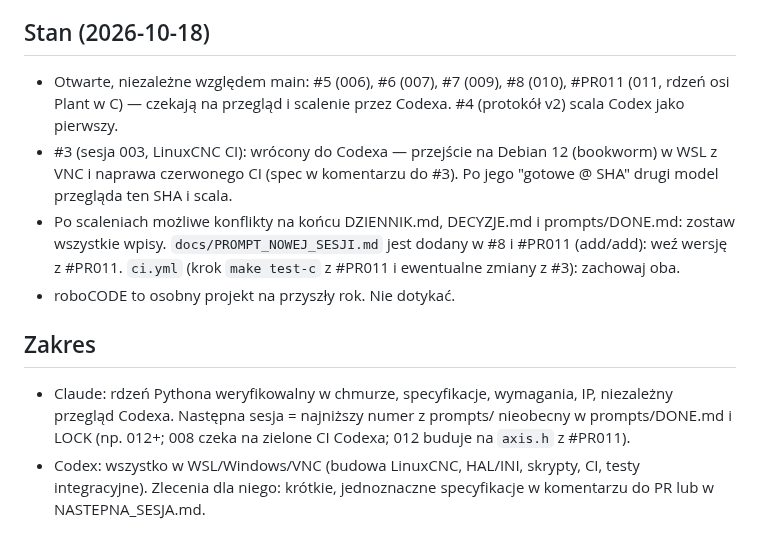
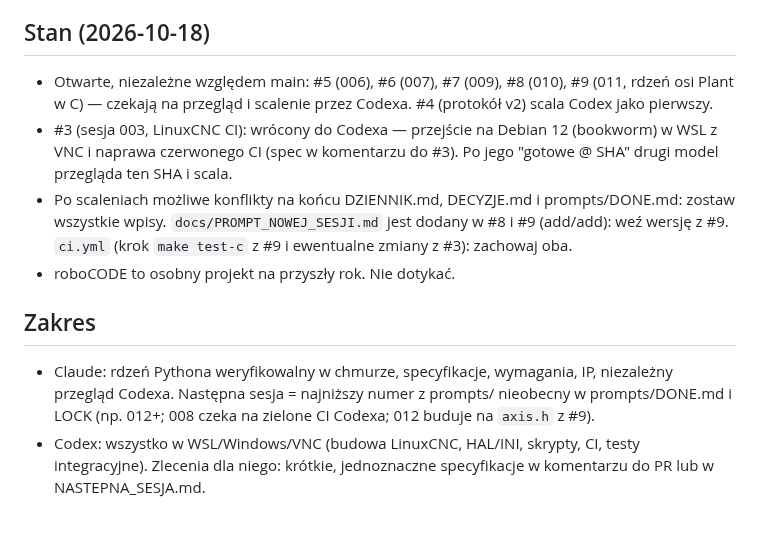
Before and after one commit to anonimov94/linumeRT, a Markdown page: docs/PROMPT_NOWEJ_SESJI.md, the part around the change. GitHub-like rendering.

```diff
--- a/docs/PROMPT_NOWEJ_SESJI.md
+++ b/docs/PROMPT_NOWEJ_SESJI.md
@@ -12,19 +12,19 @@ modelem. Pracujecie na zmianę, nigdy równolegle. Użytkownik jest użytkowniki
 3. Linia `Tura:` w NASTEPNA_SESJA.md: nie wchodź w turę drugiego modelu młodszą niż 2 h od ostatniego pusha.
 
 ## Stan (2026-10-18)
-- Otwarte, niezależne względem main: #5 (006), #6 (007), #7 (009), #8 (010), #PR011 (011, rdzeń osi
+- Otwarte, niezależne względem main: #5 (006), #6 (007), #7 (009), #8 (010), #9 (011, rdzeń osi
   Plant w C) — czekają na przegląd i scalenie przez Codexa. #4 (protokół v2) scala Codex jako pierwszy.
 - #3 (sesja 003, LinuxCNC CI): wrócony do Codexa — przejście na Debian 12 (bookworm) w WSL z VNC i naprawa
   czerwonego CI (spec w komentarzu do #3). Po jego "gotowe @ SHA" drugi model przegląda ten SHA i scala.
 - Po scaleniach możliwe konflikty na końcu DZIENNIK.md, DECYZJE.md i prompts/DONE.md: zostaw wszystkie
-  wpisy. `docs/PROMPT_NOWEJ_SESJI.md` jest dodany w #8 i #PR011 (add/add): weź wersję z #PR011. `ci.yml`
-  (krok `make test-c` z #PR011 i ewentualne zmiany z #3): zachowaj oba.
+  wpisy. `docs/PROMPT_NOWEJ_SESJI.md` jest dodany w #8 i #9 (add/add): weź wersję z #9. `ci.yml`
+  (krok `make test-c` z #9 i ewentualne zmiany z #3): zachowaj oba.
 - roboCODE to osobny projekt na przyszły rok. Nie dotykać.
 
 ## Zakres
 - Claude: rdzeń Pythona weryfikowalny w chmurze, specyfikacje, wymagania, IP, niezależny przegląd Codexa.
   Następna sesja = najniższy numer z prompts/ nieobecny w prompts/DONE.md i LOCK (np. 012+; 008 czeka na
-  zielone CI Codexa; 012 buduje na `axis.h` z #PR011).
+  zielone CI Codexa; 012 buduje na `axis.h` z #9).
 - Codex: wszystko w WSL/Windows/VNC (budowa LinuxCNC, HAL/INI, skrypty, CI, testy integracyjne).
   Zlecenia dla niego: krótkie, jednoznaczne specyfikacje w komentarzu do PR lub w NASTEPNA_SESJA.md.
 
```
Also changed, not shown: docs/NASTEPNA_SESJA.md (+4 -4 lines).
